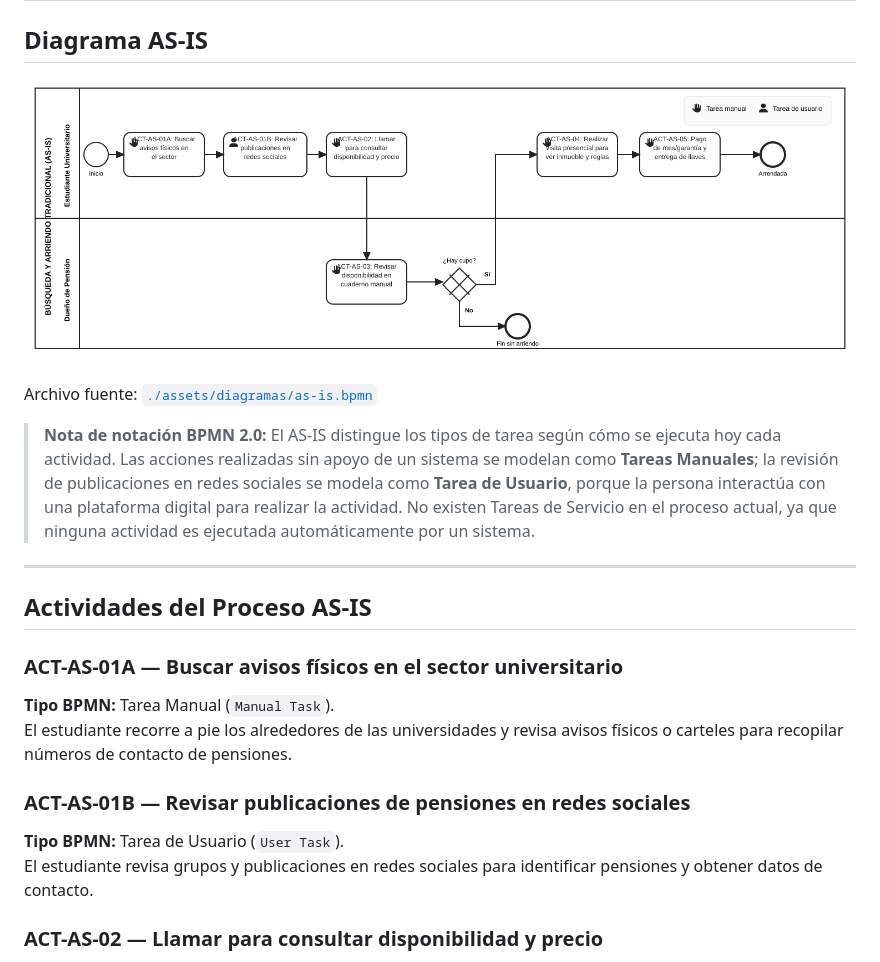
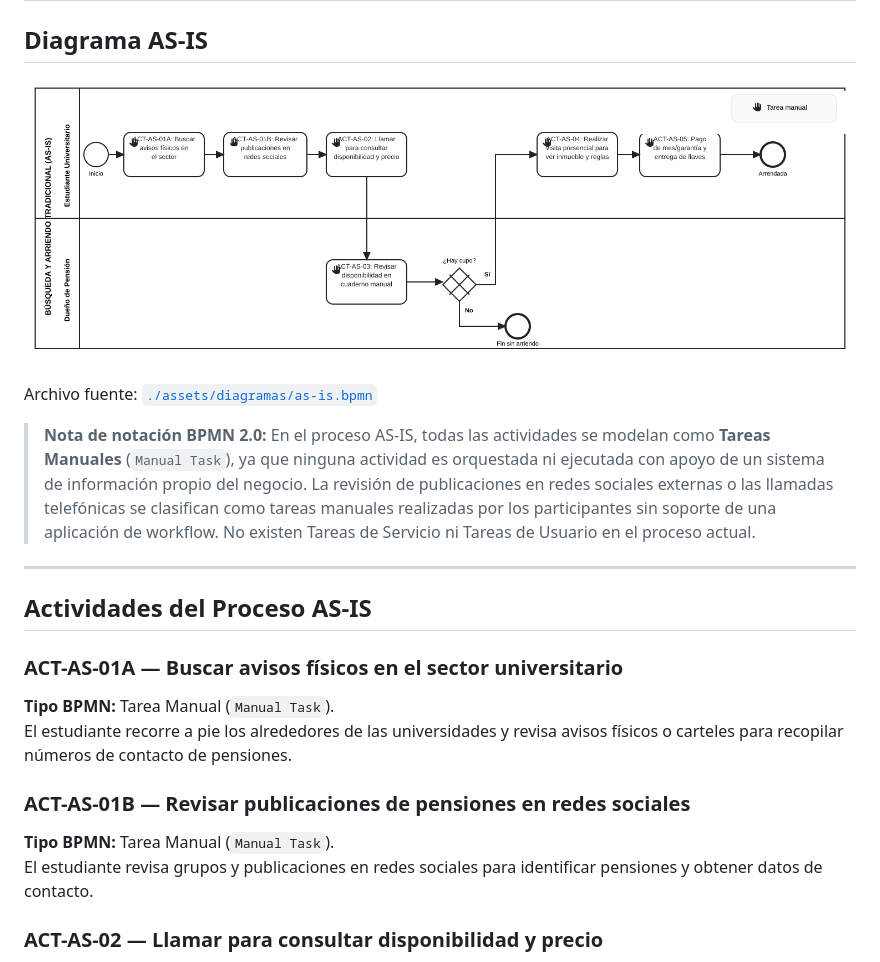
Before and after one commit to busca-tunido-requisitos/entrega-1, a Markdown page: 01-proceso-as-is.md, the part around the change. Drawn GitHub-style; pictures changed too: assets/diagramas/as-is.png.

Commit message:
fix(as-is): clasificar tareas con sistemas externos como tareas manuales en bpm y documento

```diff
--- a/01-proceso-as-is.md
+++ b/01-proceso-as-is.md
@@ -21,7 +21,7 @@ Permitir que los estudiantes de educación superior encuentren y arrienden una h
 
 Archivo fuente: [`./assets/diagramas/as-is.bpmn`](./assets/diagramas/as-is.bpmn)
 
-> **Nota de notación BPMN 2.0:** El AS-IS distingue los tipos de tarea según cómo se ejecuta hoy cada actividad. Las acciones realizadas sin apoyo de un sistema se modelan como **Tareas Manuales**; la revisión de publicaciones en redes sociales se modela como **Tarea de Usuario**, porque la persona interactúa con una plataforma digital para realizar la actividad. No existen Tareas de Servicio en el proceso actual, ya que ninguna actividad es ejecutada automáticamente por un sistema.
+> **Nota de notación BPMN 2.0:** En el proceso AS-IS, todas las actividades se modelan como **Tareas Manuales** (`Manual Task`), ya que ninguna actividad es orquestada ni ejecutada con apoyo de un sistema de información propio del negocio. La revisión de publicaciones en redes sociales externas o las llamadas telefónicas se clasifican como tareas manuales realizadas por los participantes sin soporte de una aplicación de workflow. No existen Tareas de Servicio ni Tareas de Usuario en el proceso actual.
 
 ---
 
@@ -32,7 +32,7 @@ Archivo fuente: [`./assets/diagramas/as-is.bpmn`](./assets/diagramas/as-is.bpmn)
 El estudiante recorre a pie los alrededores de las universidades y revisa avisos físicos o carteles para recopilar números de contacto de pensiones.
 
 ### ACT-AS-01B — Revisar publicaciones de pensiones en redes sociales
-**Tipo BPMN:** Tarea de Usuario (`User Task`).
+**Tipo BPMN:** Tarea Manual (`Manual Task`).
 El estudiante revisa grupos y publicaciones en redes sociales para identificar pensiones y obtener datos de contacto.
 
 ### ACT-AS-02 — Llamar para consultar disponibilidad y precio
```
Also changed, not shown: 1 other file.
